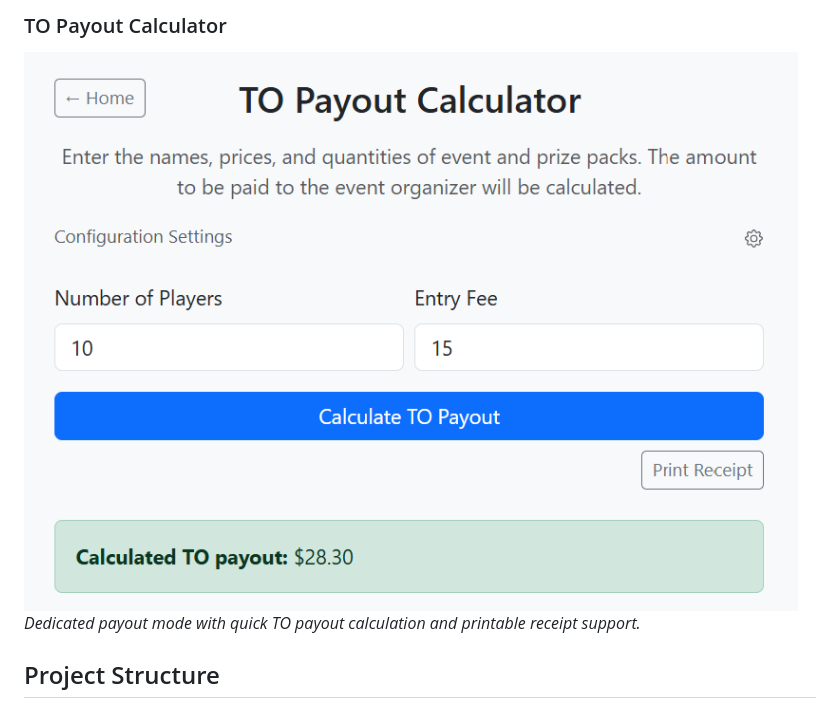
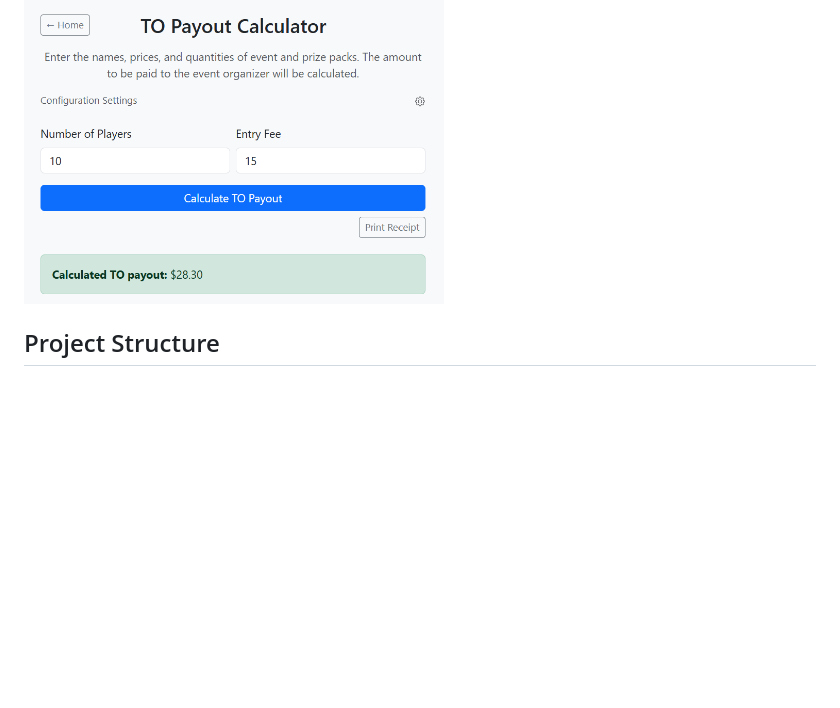
Before and after one commit to SarahFreemz/mtg-prize-support, a Markdown page: README.md, the part around one of its changes. Drawn GitHub-style; blank space fills up the shorter version.

```diff
--- a/README.md
+++ b/README.md
@@ -57,7 +57,7 @@ The signup/waitlist flow lets players register interest in future events before
 
-### TO Payout Calculator
-![TO payout calculator](docs/screenshots/to-payout-calculator.png)
-*Dedicated payout mode with quick TO payout calculation and printable receipt support.*
+<a href="docs/screenshots/to-payout-calculator.png">
+  <img src="docs/screenshots/to-payout-calculator.png" alt="TO payout calculator" width="420" />
+</a>
 
 ## Project Structure
 
```
Also changed, not shown: other parts of README.md (+9 -9 lines).
